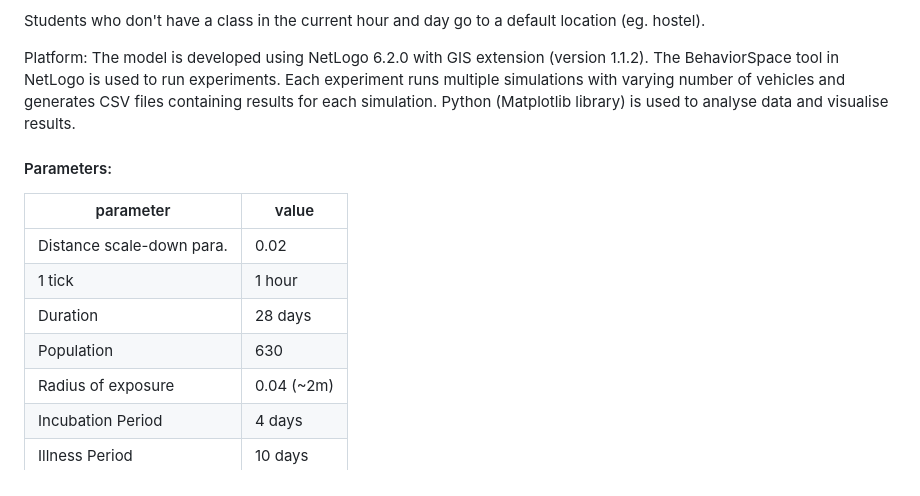
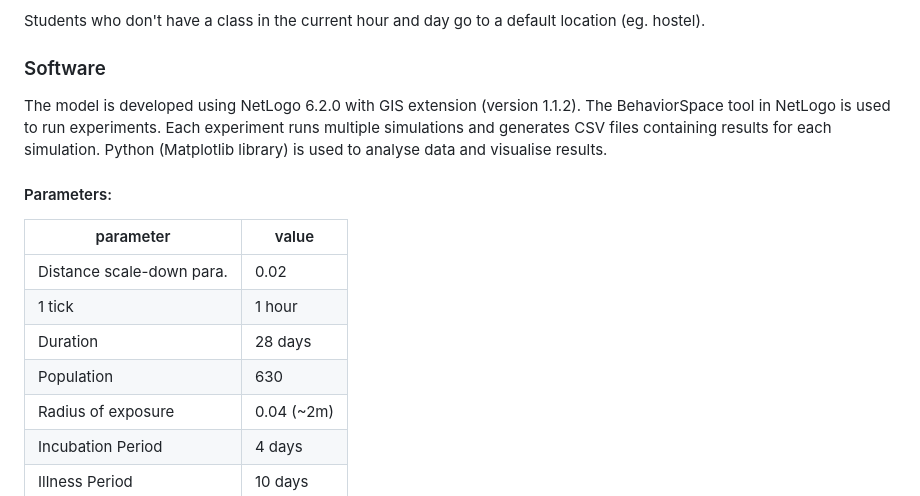
Before and after one commit to vibha-patil21/Study-Of-Disease-Spread-in-BITS-Goa, a Markdown page: README.md, the part around the change. Drawn GitHub-style.

```diff
--- a/README.md
+++ b/README.md
@@ -24,7 +24,8 @@ For each filtered unique id: each unique id represents a particular lecture. We
 
 Students who don't have a class in the current hour and day go to a default location (eg. hostel).
 
-Platform: The model is developed using NetLogo 6.2.0 with GIS extension (version 1.1.2). The BehaviorSpace tool in NetLogo is used to run experiments. Each experiment runs multiple simulations with varying number of vehicles and generates CSV files containing results for each simulation. Python (Matplotlib library) is used to analyse data and visualise results.
+### Software
+The model is developed using NetLogo 6.2.0 with GIS extension (version 1.1.2). The BehaviorSpace tool in NetLogo is used to run experiments. Each experiment runs multiple simulations and generates CSV files containing results for each simulation. Python (Matplotlib library) is used to analyse data and visualise results.
 
 #### Parameters:
 
@@ -33,7 +34,7 @@ Platform: The model is developed using NetLogo 6.2.0 with GIS extension (version
 |Distance scale-down para.| 0.02|
 |1 tick| 1 hour|
 |Duration|28 days|
-|Population| 630|
+|Population|630|
 |Radius of exposure| 0.04 (~2m)|
 |Incubation Period|4 days|
 |Illness Period|10 days|
```
